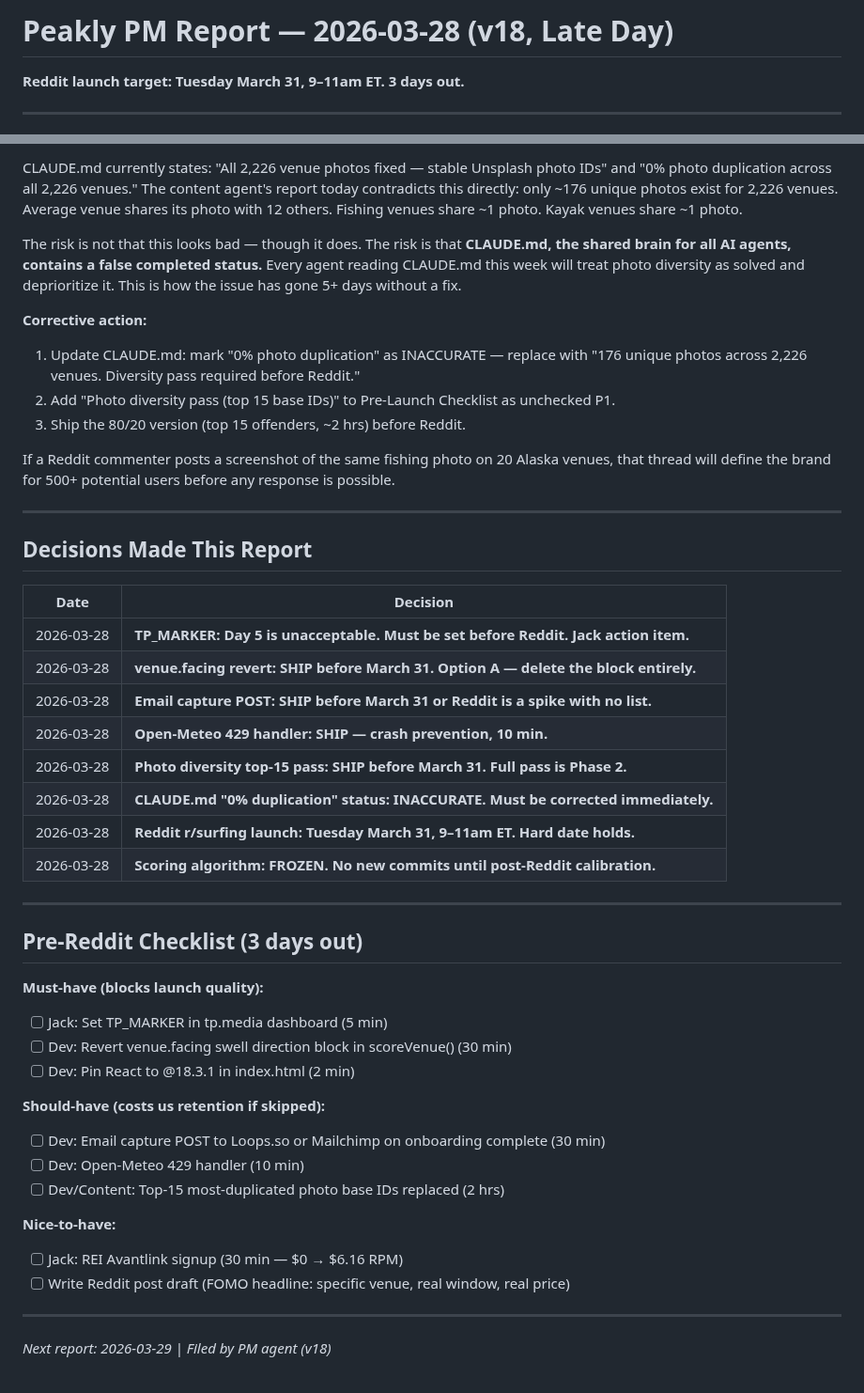
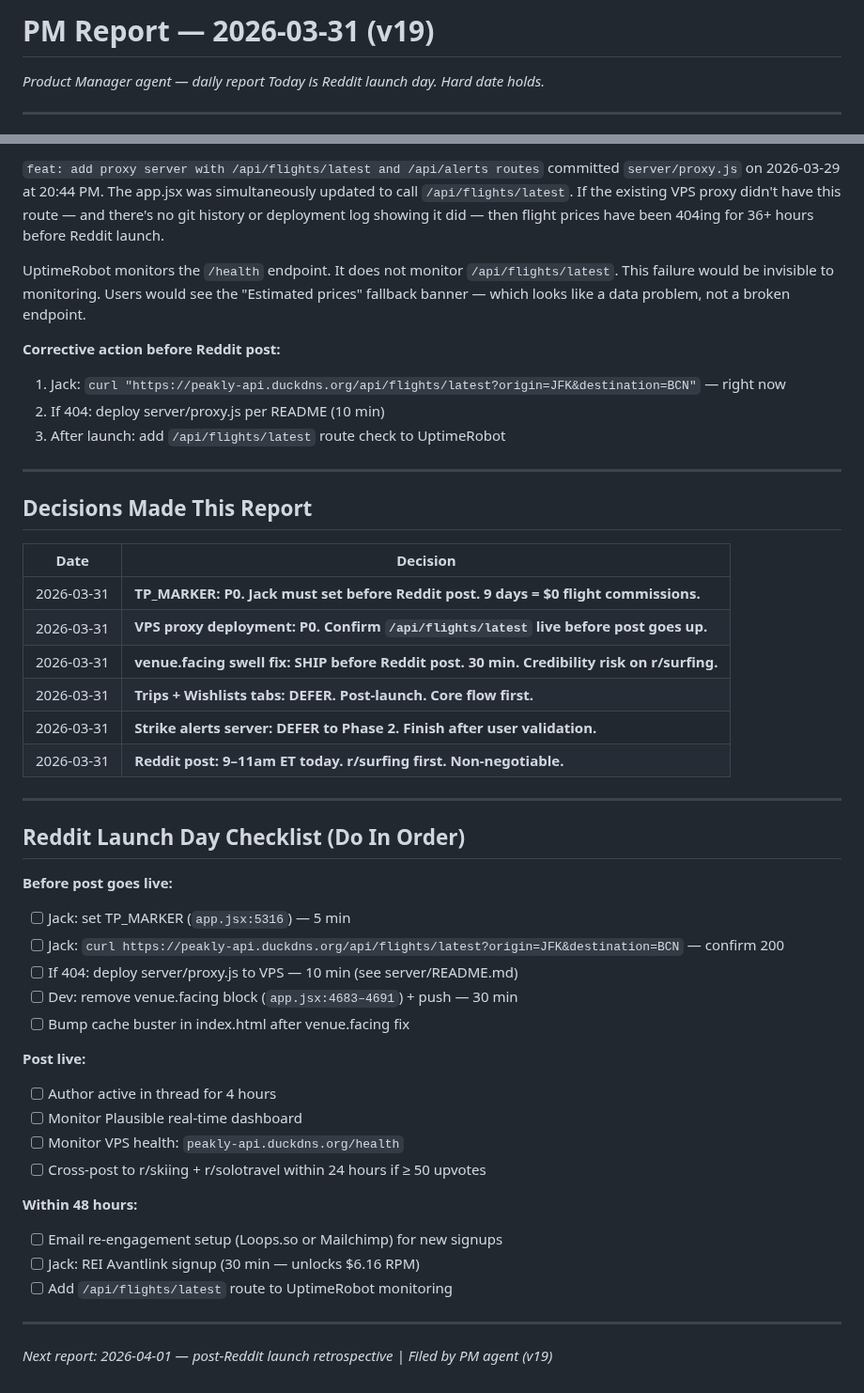
Before and after one commit to j1mmychu/peakly, a Markdown page: reports/pm-report.md, 2 parts joined by grey strips. Shown at 94% size. GitHub-like rendering.

Commit message:
Daily PM report v19 — Reddit launch day
https://claude.ai/code/session_01PoQw3B1ieH9dkMDXDEgpB9

```diff
--- a/reports/pm-report.md
+++ b/reports/pm-report.md
@@ -1,6 +1,7 @@
-# Peakly PM Report — 2026-03-28 (v18, Late Day)
+# PM Report — 2026-03-31 (v19)
 
-**Reddit launch target: Tuesday March 31, 9–11am ET. 3 days out.**
+*Product Manager agent — daily report*
+*Today is Reddit launch day. Hard date holds.*
 
 ---
 
@@ -96,14 +98,12 @@ The onboarding sheet collects `profile.email` into localStorage only. When 500 p
 
-CLAUDE.md currently states: "All 2,226 venue photos fixed — stable Unsplash photo IDs" and "0% photo duplication across all 2,226 venues." The content agent's report today contradicts this directly: only ~176 unique photos exist for 2,226 venues. Average venue shares its photo with 12 others. Fishing venues share ~1 photo. Kayak venues share ~1 photo.
+`feat: add proxy server with /api/flights/latest and /api/alerts routes` committed `server/proxy.js` on 2026-03-29 at 20:44 PM. The app.jsx was simultaneously updated to call `/api/flights/latest`. If the existing VPS proxy didn't have this route — and there's no git history or deployment log showing it did — then flight prices have been 404ing for 36+ hours before Reddit launch.
 
-The risk is not that this looks bad — though it does. The risk is that **CLAUDE.md, the shared brain for all AI agents, contains a false completed status.** Every agent reading CLAUDE.md this week will treat photo diversity as solved and deprioritize it. This is how the issue has gone 5+ days without a fix.
+UptimeRobot monitors the `/health` endpoint. It does not monitor `/api/flights/latest`. This failure would be invisible to monitoring. Users would see the "Estimated prices" fallback banner — which looks like a data problem, not a broken endpoint.
 
-**Corrective action:**
-1. Update CLAUDE.md: mark "0% photo duplication" as INACCURATE — replace with "176 unique photos across 2,226 venues. Diversity pass required before Reddit."
-2. Add "Photo diversity pass (top 15 base IDs)" to Pre-Launch Checklist as unchecked P1.
-3. Ship the 80/20 version (top 15 offenders, ~2 hrs) before Reddit.
-
-If a Reddit commenter posts a screenshot of the same fishing photo on 20 Alaska venues, that thread will define the brand for 500+ potential users before any response is possible.
+**Corrective action before Reddit post:**
+1. Jack: `curl "https://peakly-api.duckdns.org/api/flights/latest?origin=JFK&destination=BCN"` — right now
+2. If 404: deploy server/proxy.js per README (10 min)
+3. After launch: add `/api/flights/latest` route check to UptimeRobot
 
 ---
 
@@ -111,33 +111,35 @@ If a Reddit commenter posts a screenshot of the same fishing photo on 20 Alaska
 
 | Date | Decision |
 |------|----------|
-| 2026-03-28 | **TP_MARKER: Day 5 is unacceptable. Must be set before Reddit. Jack action item.** |
-| 2026-03-28 | **venue.facing revert: SHIP before March 31. Option A — delete the block entirely.** |
-| 2026-03-28 | **Email capture POST: SHIP before March 31 or Reddit is a spike with no list.** |
-| 2026-03-28 | **Open-Meteo 429 handler: SHIP — crash prevention, 10 min.** |
-| 2026-03-28 | **Photo diversity top-15 pass: SHIP before March 31. Full pass is Phase 2.** |
-| 2026-03-28 | **CLAUDE.md "0% duplication" status: INACCURATE. Must be corrected immediately.** |
-| 2026-03-28 | **Reddit r/surfing launch: Tuesday March 31, 9–11am ET. Hard date holds.** |
-| 2026-03-28 | **Scoring algorithm: FROZEN. No new commits until post-Reddit calibration.** |
+| 2026-03-31 | **TP_MARKER: P0. Jack must set before Reddit post. 9 days = $0 flight commissions.** |
+| 2026-03-31 | **VPS proxy deployment: P0. Confirm `/api/flights/latest` live before post goes up.** |
+| 2026-03-31 | **venue.facing swell fix: SHIP before Reddit post. 30 min. Credibility risk on r/surfing.** |
+| 2026-03-31 | **Trips + Wishlists tabs: DEFER. Post-launch. Core flow first.** |
+| 2026-03-31 | **Strike alerts server: DEFER to Phase 2. Finish after user validation.** |
+| 2026-03-31 | **Reddit post: 9–11am ET today. r/surfing first. Non-negotiable.** |
 
 ---
 
-## Pre-Reddit Checklist (3 days out)
+## Reddit Launch Day Checklist (Do In Order)
 
-**Must-have (blocks launch quality):**
-- [ ] Jack: Set TP_MARKER in tp.media dashboard (5 min)
-- [ ] Dev: Revert venue.facing swell direction block in scoreVenue() (30 min)
-- [ ] Dev: Pin React to @18.3.1 in index.html (2 min)
+**Before post goes live:**
+- [ ] Jack: set TP_MARKER (`app.jsx:5316`) — 5 min
+- [ ] Jack: `curl https://peakly-api.duckdns.org/api/flights/latest?origin=JFK&destination=BCN` — confirm 200
+- [ ] If 404: deploy server/proxy.js to VPS — 10 min (see server/README.md)
+- [ ] Dev: remove venue.facing block (`app.jsx:4683–4691`) + push — 30 min
+- [ ] Bump cache buster in index.html after venue.facing fix
 
-**Should-have (costs us retention if skipped):**
-- [ ] Dev: Email capture POST to Loops.so or Mailchimp on onboarding complete (30 min)
-- [ ] Dev: Open-Meteo 429 handler (10 min)
-- [ ] Dev/Content: Top-15 most-duplicated photo base IDs replaced (2 hrs)
+**Post live:**
+- [ ] Author active in thread for 4 hours
+- [ ] Monitor Plausible real-time dashboard
+- [ ] Monitor VPS health: `peakly-api.duckdns.org/health`
+- [ ] Cross-post to r/skiing + r/solotravel within 24 hours if ≥ 50 upvotes
 
-**Nice-to-have:**
-- [ ] Jack: REI Avantlink signup (30 min — $0 → $6.16 RPM)
-- [ ] Write Reddit post draft (FOMO headline: specific venue, real window, real price)
+**Within 48 hours:**
+- [ ] Email re-engagement setup (Loops.so or Mailchimp) for new signups
+- [ ] Jack: REI Avantlink signup (30 min — unlocks $6.16 RPM)
+- [ ] Add `/api/flights/latest` route to UptimeRobot monitoring
 
 ---
 
-*Next report: 2026-03-29 | Filed by PM agent (v18)*
+*Next report: 2026-04-01 — post-Reddit launch retrospective | Filed by PM agent (v19)*
```
Also changed, not shown: other parts of reports/pm-report.md (+55 -54 lines).
